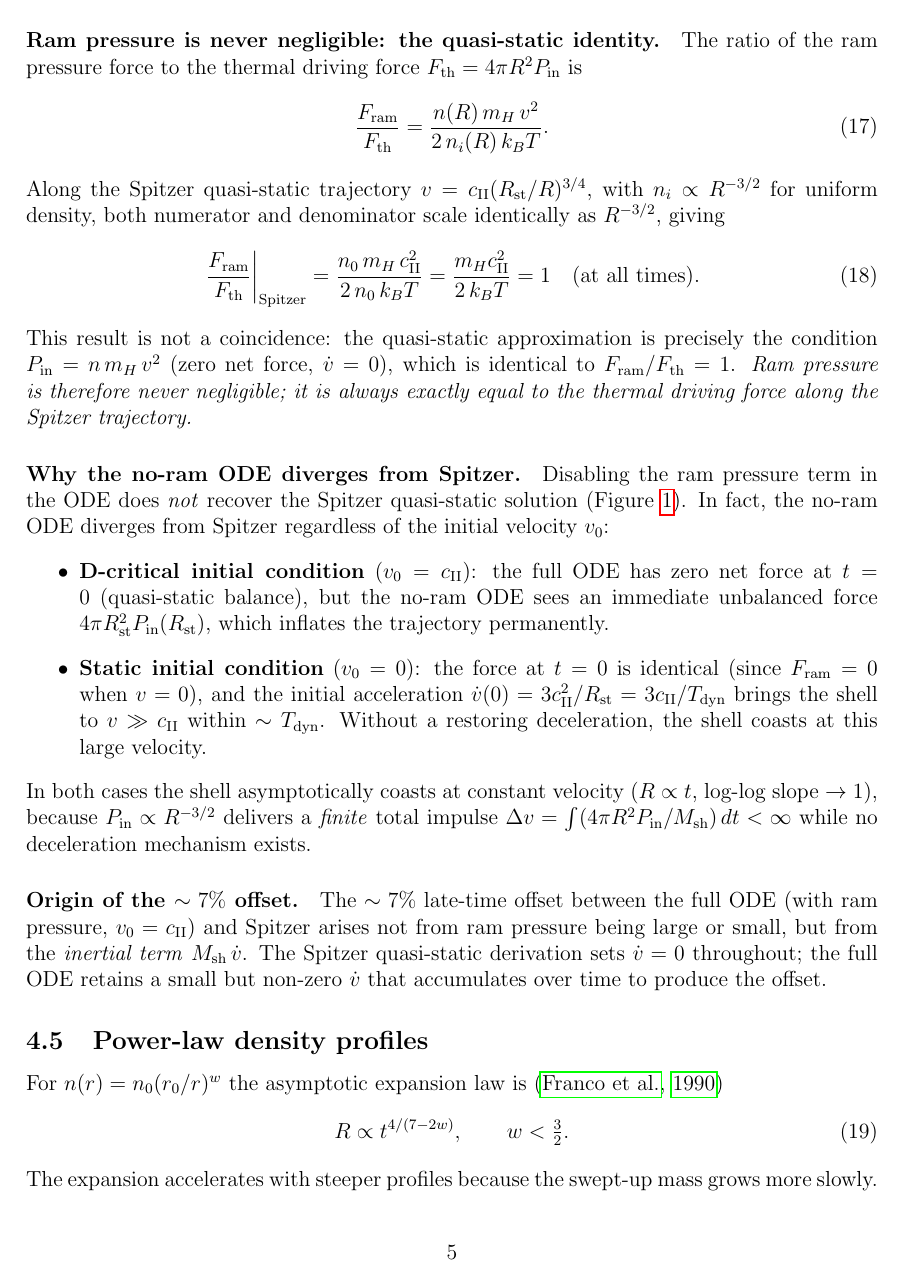
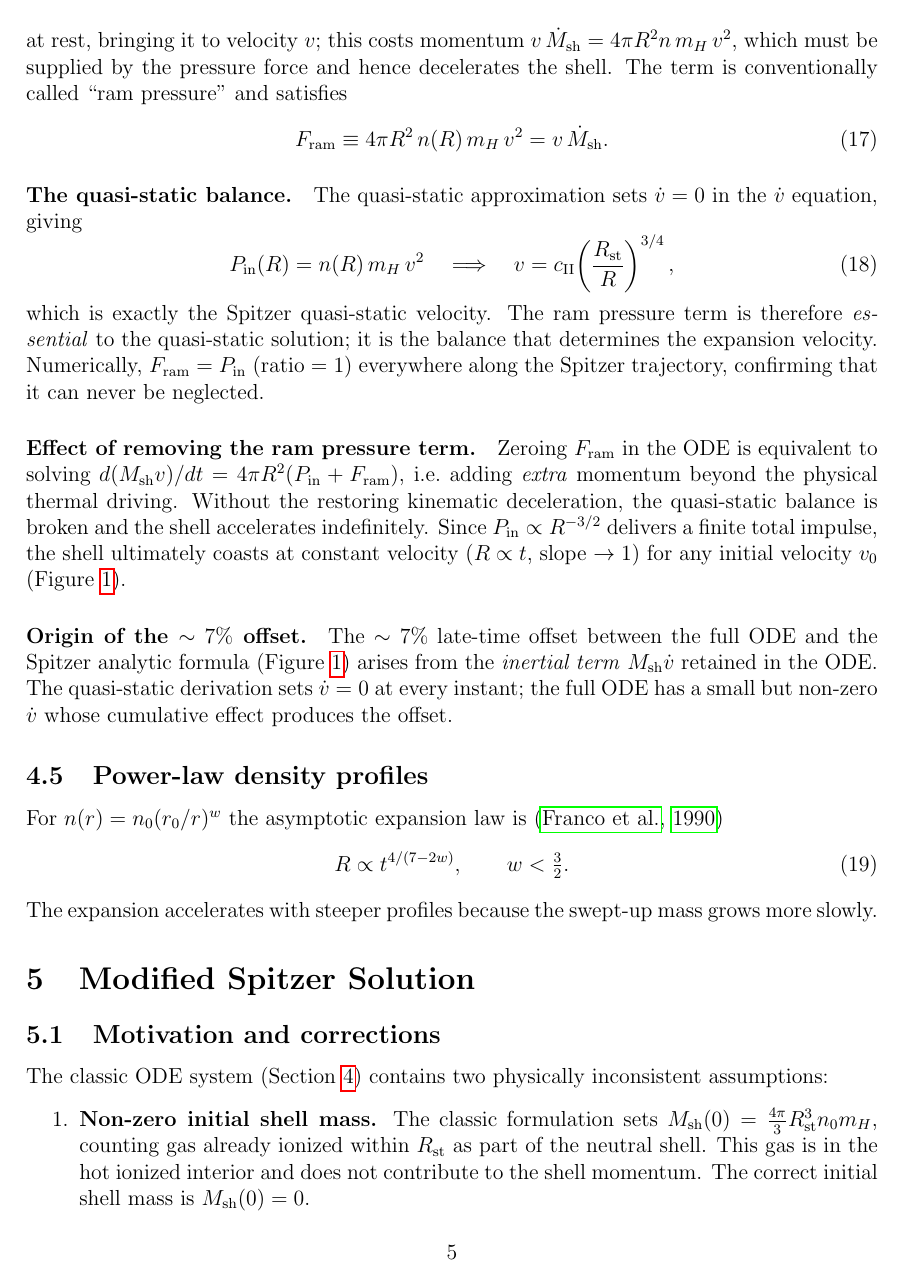
Before and after one commit to changgoo/hii-expansion, a LaTeX paper (paper/hii_expansion.tex): page 5 of 14. Compiled offline with pdfLaTeX.

Commit message:
Fix ram pressure physics: kinematic term from LHS expansion, not external force
Eq. (10) previously wrote d(M_sh v)/dt = 4πR²(P_in - n mH v²), but
expanding that LHS with dM_sh/dt = 4πR² n mH v would double the n mH v²
term, inconsistent with Eq. (12).  The correct momentum equation is simply
d(M_sh v)/dt = 4πR² P_in; the n mH v² term in dv/dt arises kinematically
from expanding the LHS (v dM_sh/dt), not from an independent force.

Key corrections to the paper:
- Eq. (10): remove explicit -n mH v² from RHS
- Add intermediate step showing the expansion gives M_sh dv/dt equation
- Quasi-static section: the approximation is setting dv/dt = 0 (inertial
  term neglected), NOT neglecting the ram pressure term (which is essential
  to obtain the Spitzer velocity from quasi-static balance P_in = n mH v²)
- ~7% offset: attributed to inertial term M_sh dv/dt, not ram pressure
- Ram pressure subsection: rewritten to explain kinematic origin,
  quasi-static balance role, and why removing it gives unphysical coasting
- Conclusions: note inertial term as source of ~7% offset

Co-Authored-By: Claude Sonnet 4.6 <noreply@anthropic.com>

```diff
--- a/paper/hii_expansion.tex
+++ b/paper/hii_expansion.tex
@@ -244,4 +247,9 @@ pressure force opposing the shell motion is
+bringing it to velocity $v$; this costs momentum $v\,\dot{M}_\mathrm{sh}
+= 4\pi R^2 n\,m_H\,v^2$, which must be supplied by the pressure force and
+hence decelerates the shell.  The term is conventionally called ``ram
+pressure'' and satisfies
 \begin{equation}
   \label{eq:Fram}
-  F_\mathrm{ram} = 4\pi R^2\,n(R)\,m_H\,v^2.
+  F_\mathrm{ram} \equiv 4\pi R^2\,n(R)\,m_H\,v^2
+    = v\,\dot{M}_\mathrm{sh}.
 \end{equation}
@@ -250,64 +256,37 @@ ODE system (\ref{eq:ode_classic}).
 
-\paragraph{Ram pressure is never negligible: the quasi-static identity.}
-The ratio of the ram pressure force to the thermal driving force
-$F_\mathrm{th} = 4\pi R^2 P_\mathrm{in}$ is
+\paragraph{The quasi-static balance.}
+The quasi-static approximation sets $\dot{v}=0$ in the $\dot{v}$ equation,
+giving
 \begin{equation}
-  \label{eq:ram_ratio}
-  \frac{F_\mathrm{ram}}{F_\mathrm{th}}
-    = \frac{n(R)\,m_H\,v^2}{2\,n_i(R)\,k_B T}.
+  \label{eq:qs_balance}
+  P_\mathrm{in}(R) = n(R)\,m_H\,v^2
+  \quad\Longrightarrow\quad
+  v = c_\mathrm{II}\!\left(\frac{R_\mathrm{st}}{R}\right)^{3/4},
 \end{equation}
-Along the Spitzer quasi-static trajectory
-$v = c_\mathrm{II}(R_\mathrm{st}/R)^{3/4}$,
-with $n_i \propto R^{-3/2}$ for uniform density, both numerator and
-denominator scale identically as $R^{-3/2}$, giving
-\begin{equation}
-  \label{eq:ram_ratio_qstatic}
-  \left.\frac{F_\mathrm{ram}}{F_\mathrm{th}}\right|_\mathrm{Spitzer}
-    = \frac{n_0\,m_H\,c_\mathrm{II}^2}{2\,n_0\,k_B T}
-    = \frac{m_H c_\mathrm{II}^2}{2\,k_B T} = 1
-    \quad \text{(at all times)}.
-\end{equation}
-This result is not a coincidence: the quasi-static approximation is
-precisely the condition $P_\mathrm{in} = n\,m_H\,v^2$ (zero net force,
-$\dot{v}=0$), which is identical to $F_\mathrm{ram}/F_\mathrm{th}=1$.
-\emph{Ram pressure is therefore never negligible; it is always exactly equal
-to the thermal driving force along the Spitzer trajectory.}
+which is exactly the Spitzer quasi-static velocity.  The ram pressure term
+is therefore \emph{essential} to the quasi-static solution; it is the
+balance that determines the expansion velocity.  Numerically, $F_\mathrm{ram}
+= P_\mathrm{in}$ (ratio $= 1$) everywhere along the Spitzer trajectory,
+confirming that it can never be neglected.
 
-\paragraph{Why the no-ram ODE diverges from Spitzer.}
-Disabling the ram pressure term in the ODE does \emph{not} recover the
-Spitzer quasi-static solution (Figure~\ref{fig:ram_pressure}).  In fact,
-the no-ram ODE diverges from Spitzer regardless of the initial velocity
-$v_0$:
-\begin{itemize}
-  \item \textbf{D-critical initial condition} ($v_0 = c_\mathrm{II}$):
-    the full ODE has zero net force at $t=0$ (quasi-static balance), but
-    the no-ram ODE sees an immediate unbalanced force $4\pi R_\mathrm{st}^2
-    P_\mathrm{in}(R_\mathrm{st})$, which inflates the trajectory permanently.
-  \item \textbf{Static initial condition} ($v_0 = 0$): the force at
-    $t=0$ is identical (since $F_\mathrm{ram}=0$ when $v=0$), and the
-    initial acceleration $\dot{v}(0) = 3c_\mathrm{II}^2/R_\mathrm{st} =
-    3c_\mathrm{II}/T_\mathrm{dyn}$ brings the shell to $v \gg c_\mathrm{II}$
-    within $\sim T_\mathrm{dyn}$.  Without a restoring deceleration, the
-    shell coasts at this large velocity.
-\end{itemize}
-In both cases the shell asymptotically coasts at constant velocity
-($R\propto t$, log-log slope $\to 1$), because $P_\mathrm{in}\propto
-R^{-3/2}$ delivers a \emph{finite} total impulse $\Delta v =
-\int(4\pi R^2 P_\mathrm{in}/M_\mathrm{sh})\,dt < \infty$ while no
-deceleration mechanism exists.
+\paragraph{Effect of removing the ram pressure term.}
+Zeroing $F_\mathrm{ram}$ in the ODE is equivalent to solving
+$d(M_\mathrm{sh}v)/dt = 4\pi R^2(P_\mathrm{in} + F_\mathrm{ram})$, i.e.\
+adding \emph{extra} momentum beyond the physical thermal driving.  Without
+the restoring kinematic deceleration, the quasi-static balance is broken and
+the shell accelerates indefinitely.  Since $P_\mathrm{in}\propto R^{-3/2}$
+delivers a finite total impulse, the shell ultimately coasts at constant
+velocity ($R\propto t$, slope $\to 1$) for any initial velocity $v_0$
+(Figure~\ref{fig:ram_pressure}).
 
 \paragraph{Origin of the $\sim7\%$ offset.}
-The $\sim7\%$ late-time offset between the full ODE (with ram pressure,
-$v_0=c_\mathrm{II}$) and Spitzer arises not from ram pressure being large
-or small, but from the \emph{inertial term} $M_\mathrm{sh}\,\dot{v}$.
-The Spitzer quasi-static derivation sets $\dot{v}=0$ throughout; the full
-ODE retains a small but non-zero $\dot{v}$ that accumulates over time to
-produce the offset.
+The $\sim7\%$ late-time offset between the full ODE and the Spitzer
+analytic formula (Figure~\ref{fig:ram_pressure}) arises from the
+\emph{inertial term} $M_\mathrm{sh}\dot{v}$ retained in the ODE.  The
+quasi-static derivation sets $\dot{v}=0$ at every instant; the full ODE
+has a small but non-zero $\dot{v}$ whose cumulative effect produces the
+offset.
 
 \begin{figure}[ht]
   \centering
   \includegraphics[width=\linewidth]{../figures/ram_pressure.pdf}
-  \caption{Effect of the ram pressure term and initial condition for
-    uniform density ($n_0=100$ cm$^{-3}$).
-    \emph{Solid blue}: full ODE with ram pressure, D-critical IC
-    ($v_0=c_\mathrm{II}$); \emph{dashed orange}: no-ram ODE, D-critical IC;
@@ -314,2 +297,3 @@ produce the offset.
     \emph{dash-dot green}: no-ram ODE, static IC ($v_0=0$);
     \emph{dotted gray}: Spitzer quasi-static analytic.
+    Both no-ram ODEs coast ($R\propto t$) because the ram pressure term
```
Also changed, not shown: paper/hii_expansion.pdf, paper/hii_expansion.tex (55 more changed lines).
